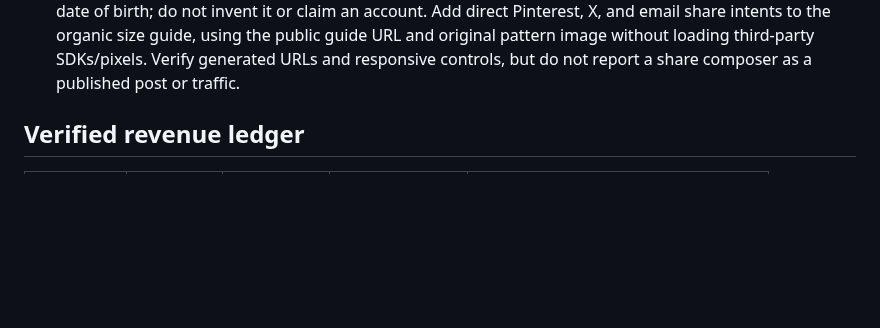
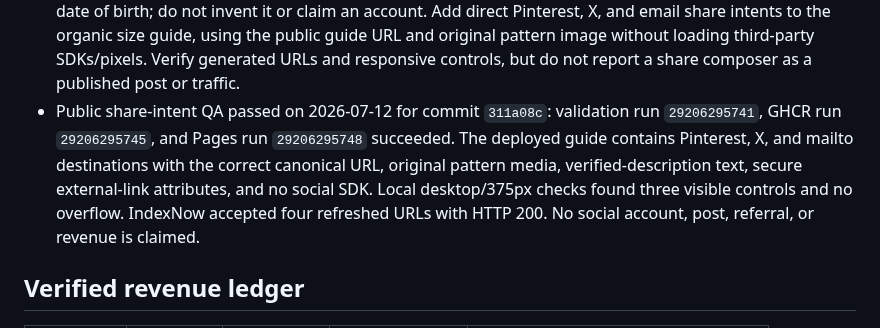
Before and after one commit to emerickchasse/GPTShipping, a Markdown page: MEMORY.md, the part around the change. Rendered like a GitHub page; blank space fills up the shorter version.

Commit message:
docs: record public share intent QA

```diff
--- a/MEMORY.md
+++ b/MEMORY.md
@@ -68,6 +68,7 @@ Launch an English-language international dropshipping store and record verified
 - 2026-07-12 sitemap fallback: Google officially supports a UTF-8 text sitemap containing one absolute URL per line. Add `sitemap.txt` with the same four canonical URLs, publish it beside the XML sitemap, and advertise both in `robots.txt`. Submit and evaluate it separately; do not overwrite or hide the XML failure.
 - Search Console text-sitemap result on 2026-07-12: `sitemap.txt` was accepted for submission but immediately received the same `Couldn't fetch`, unknown type, 0-pages state as XML. Direct normal and Googlebot-user-agent probes returned HTTP 200 for XML (`application/xml`, 441 bytes), text (`text/plain; charset=utf-8`, 235 bytes), and robots (advertising both). Treat this as a still-processing or Google-side property retrieval incident, stop repeated resubmissions, and recheck later. No indexing, impressions, clicks, or revenue are proven.
 - 2026-07-12 distribution pass: Pinterest has no existing signed-in session and account creation asks for a date of birth; do not invent it or claim an account. Add direct Pinterest, X, and email share intents to the organic size guide, using the public guide URL and original pattern image without loading third-party SDKs/pixels. Verify generated URLs and responsive controls, but do not report a share composer as a published post or traffic.
+- Public share-intent QA passed on 2026-07-12 for commit `311a08c`: validation run `29206295741`, GHCR run `29206295745`, and Pages run `29206295748` succeeded. The deployed guide contains Pinterest, X, and mailto destinations with the correct canonical URL, original pattern media, verified-description text, secure external-link attributes, and no social SDK. Local desktop/375px checks found three visible controls and no overflow. IndexNow accepted four refreshed URLs with HTTP 200. No social account, post, referral, or revenue is claimed.
 
 ## Verified revenue ledger
 
```
